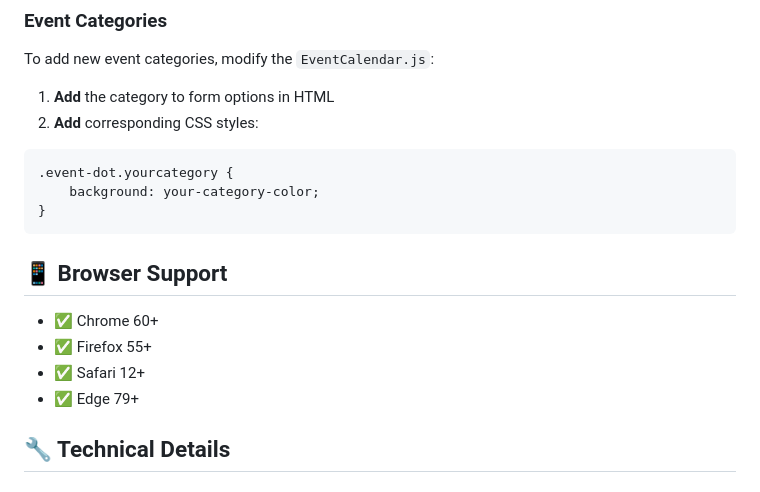
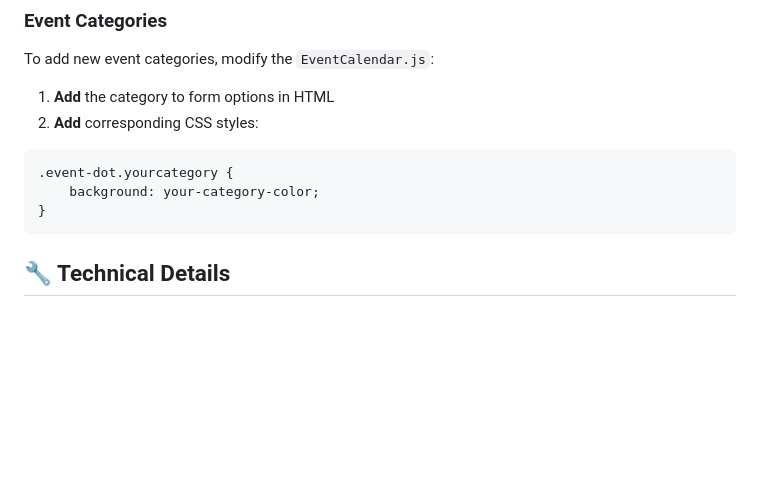
Before and after one commit to gamzesirin/calendar-components, a Markdown page: README.md, the part around one of its changes. GitHub-like rendering; blank space fills up the shorter version.

````diff
--- a/README.md
+++ b/README.md
@@ -239,12 +238,6 @@ To add new event categories, modify the `EventCalendar.js`:
 }
 ```
 
-## 📱 Browser Support
-
-- ✅ Chrome 60+
-- ✅ Firefox 55+
-- ✅ Safari 12+
-- ✅ Edge 79+
 
 ## 🔧 Technical Details
 
````
Also changed, not shown: other parts of README.md (+0 -41 lines).
